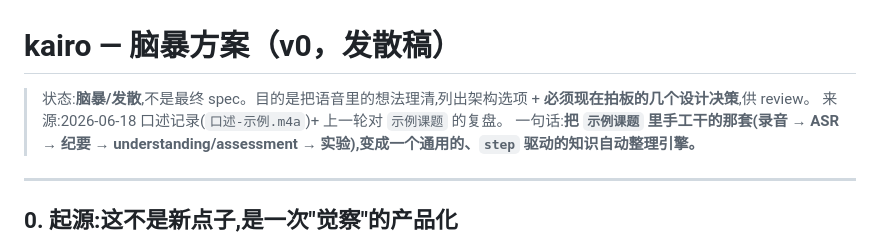
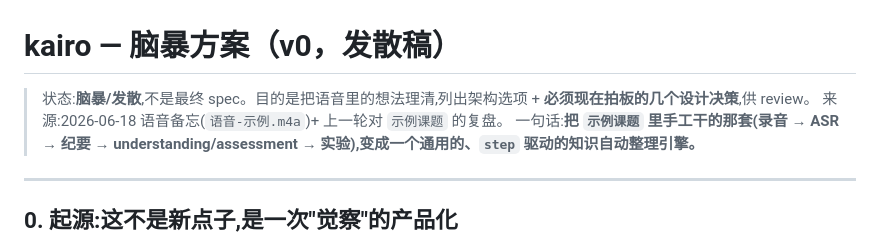
Before and after one commit to xforce-io/kairo, a Markdown page: docs/brainstorm/2026-06-18-kairo-concept.md, the part around the change. Rendered like a GitHub page.

Commit message:
【文档】#404 概念稿保留语音备忘通称，前序系统名已无主体化
相对 7154c36 只把通称改回产品允许保留的写法。

```diff
--- a/docs/brainstorm/2026-06-18-kairo-concept.md
+++ b/docs/brainstorm/2026-06-18-kairo-concept.md
@@ -1,7 +1,7 @@
 # kairo — 脑暴方案（v0，发散稿）
 
 > 状态:**脑暴/发散**,不是最终 spec。目的是把语音里的想法理清,列出架构选项 + **必须现在拍板的几个设计决策**,供 review。
-> 来源:2026-06-18 口述记录(`口述-示例.m4a`)+ 上一轮对 `示例课题` 的复盘。
+> 来源:2026-06-18 语音备忘(`语音-示例.m4a`)+ 上一轮对 `示例课题` 的复盘。
 > 一句话:**把 `示例课题` 里手工干的那套(录音 → ASR → 纪要 → understanding/assessment → 实验),变成一个通用的、`step` 驱动的知识自动整理引擎。**
 
 ---
```
